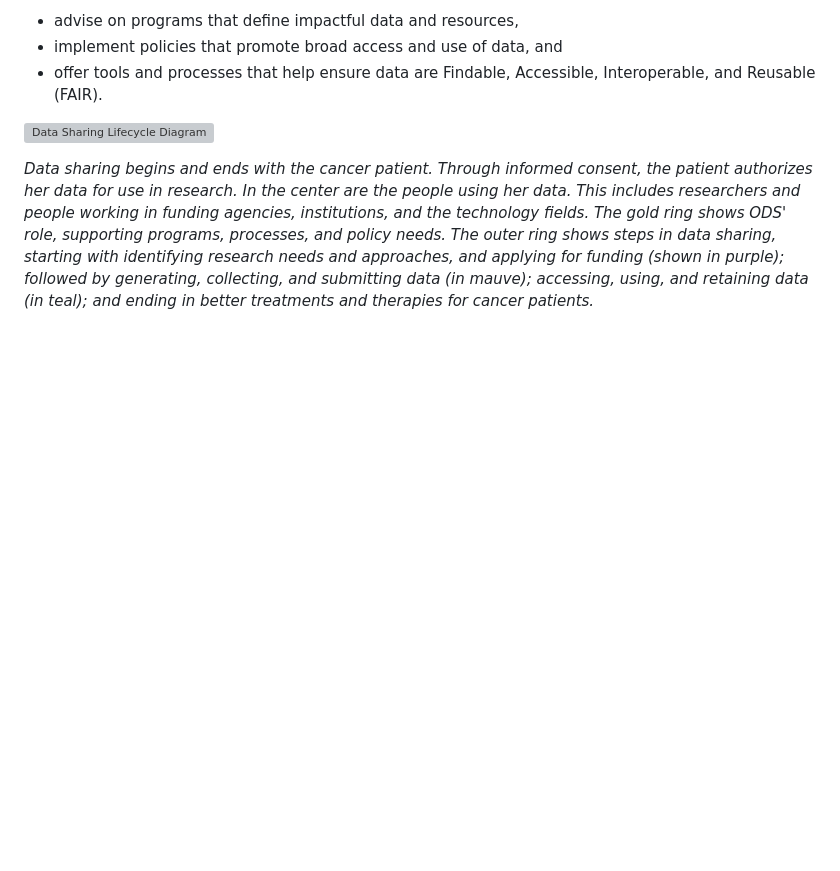
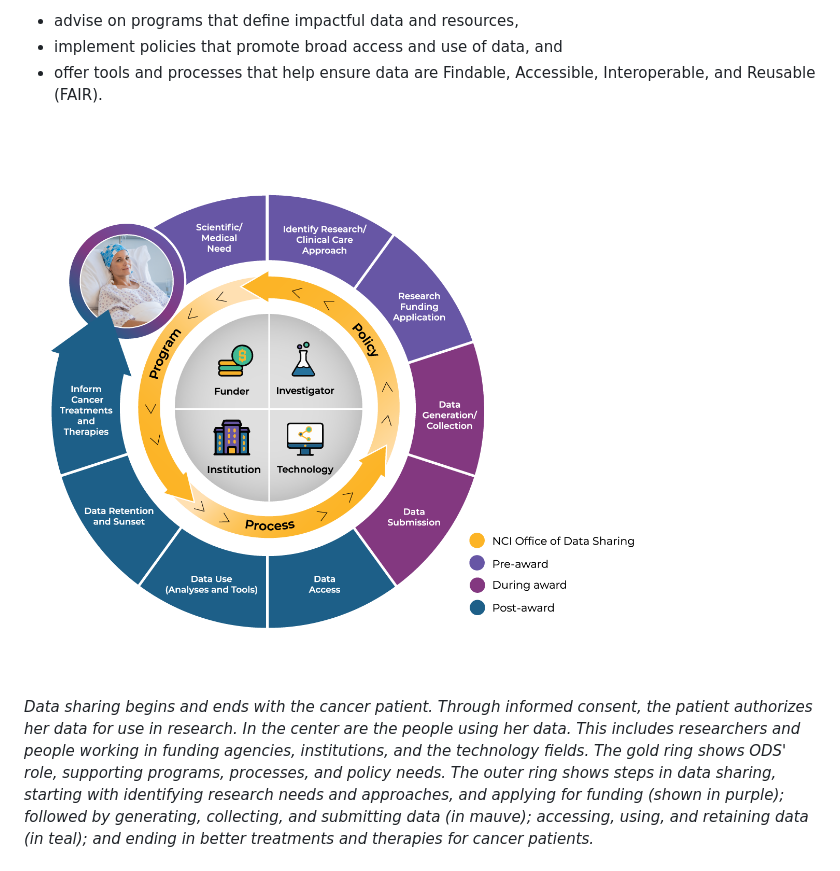
Before and after one commit to CBIIT/ccdi-ods-content, a Markdown page: pages/Guidance/nci-datasharing-guidance.md, the part around the change. Rendered like a GitHub page; blank space fills up the shorter version; grey boxes are pictures that could not be loaded.

Commit message:
Rename image to fix broken link
- Rename ODSLifeCycleFinal_0.png to ODS-Data-Lifecycle-Wheel.png

```diff
--- a/pages/Guidance/nci-datasharing-guidance.md
+++ b/pages/Guidance/nci-datasharing-guidance.md
@@ -35,7 +35,7 @@ As mentioned in the video, ODS supports data sharing in three main ways. They:
 - implement policies that promote broad access and use of data, and
 - offer tools and processes that help ensure data are Findable, Accessible, Interoperable, and Reusable (FAIR).
 
-![Data Sharing Lifecycle Diagram](https://raw.githubusercontent.com/CBIIT/ccdi-ods-content/main/pages/images/custom/ODSLifeCycleFINAL.png)
+![Data Sharing Lifecycle Diagram](https://raw.githubusercontent.com/CBIIT/ccdi-ods-content/main/pages/images/custom/ODS-Data-Lifecycle-Wheel.png)
 
 *Data sharing begins and ends with the cancer patient. Through informed consent, the patient authorizes her data for use in research. In the center are the people using her data. This includes researchers and people working in funding agencies, institutions, and the technology fields. The gold ring shows ODS' role, supporting programs, processes, and policy needs. The outer ring shows steps in data sharing, starting with identifying research needs and approaches, and applying for funding (shown in purple); followed by generating, collecting, and submitting data (in mauve); accessing, using, and retaining data (in teal); and ending in better treatments and therapies for cancer patients.*
 
```
Also changed, not shown: pages/images/custom/ODS-Data-Lifecycle-Wheel.png (renamed from pages/images/custom/ODSLifeCycleFINAL_0.png).
